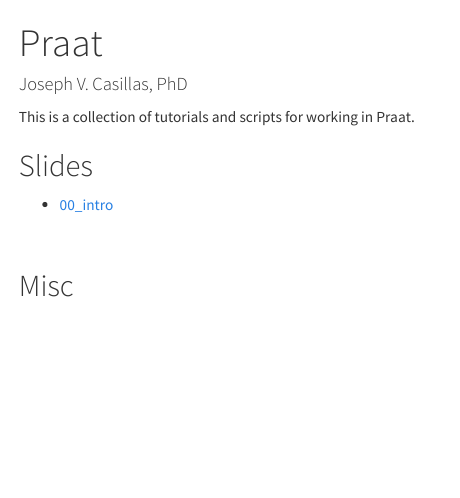
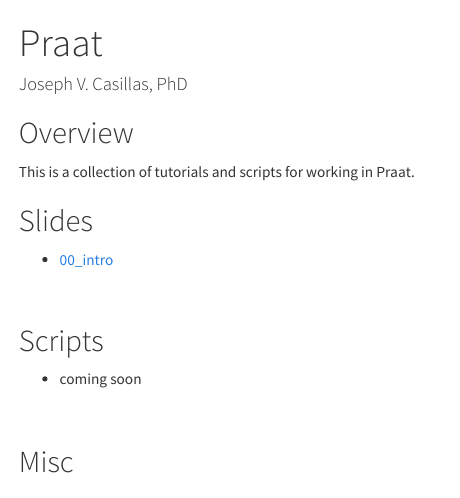
Before and after one commit to jvcasillas/praat, an R Markdown document (index.Rmd): the page in a window 1100 px wide, from its top. Rendered offline with R 4.5, knitr and Pandoc, with nearby package versions; some code elsewhere in the file could not run offline; a font, style sheet, LaTeX package, included part or bibliography that could not be used is replaced or left out.

Commit message:
update main

```diff
--- a/index.Rmd
+++ b/index.Rmd
@@ -5,6 +5,8 @@
 mode        : selfcontained
 github      : {user: jvcasill, repo: praat, branch: gh-pages}
 ---
+
+## Overview
 
 This is a collection of tutorials and scripts for working in Praat.
 
@@ -22,6 +24,11 @@
 
 </br>
 
+## Scripts
+
+- coming soon
+
+</br>
 
 ## Misc
 
```
Also changed, not shown: index.html, 2 other files.
